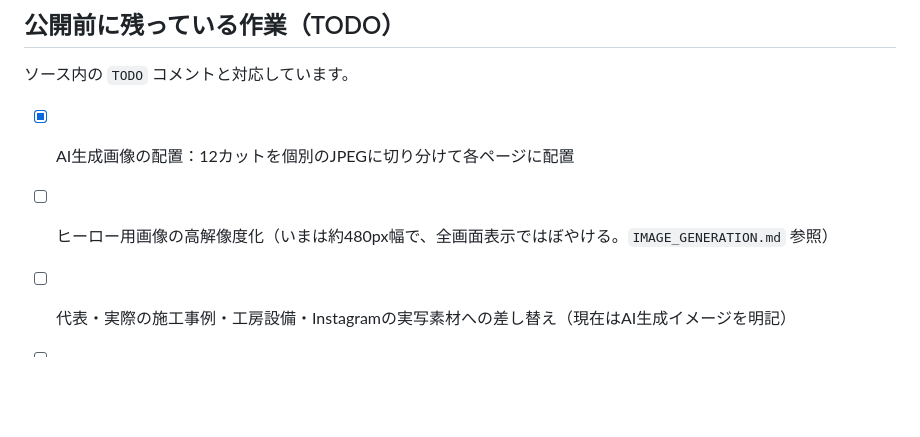
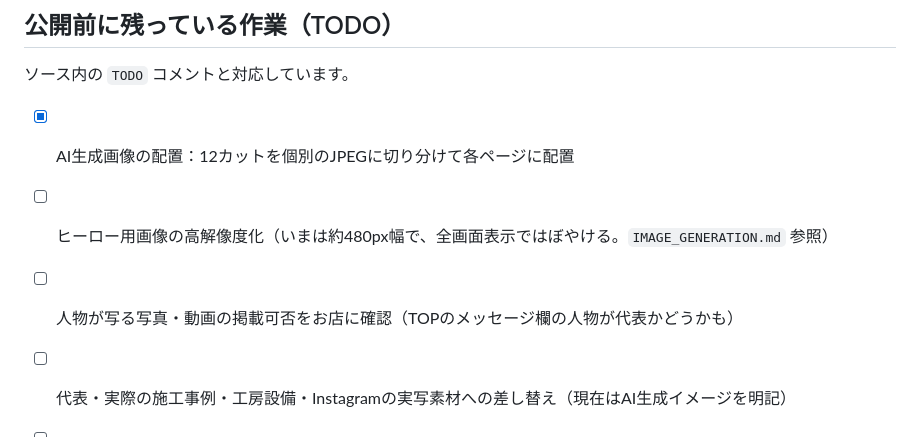
Before and after one commit to forudesign17-cmd/renew-souki-hp, a Markdown page: README.md, the part around the change. GitHub-like rendering; blank space fills up the shorter version.

Commit message:
READMEに人物写真の掲載確認をTODOとして追記
Co-Authored-By: Claude Sonnet 5.5 <noreply@anthropic.com>

```diff
--- a/README.md
+++ b/README.md
@@ -58,6 +58,7 @@ BASE_PATH=/test python3 src/build.py
 
 - [x] AI生成画像の配置：12カットを個別のJPEGに切り分けて各ページに配置
 - [ ] ヒーロー用画像の高解像度化（いまは約480px幅で、全画面表示ではぼやける。`IMAGE_GENERATION.md` 参照）
+- [ ] 人物が写る写真・動画の掲載可否をお店に確認（TOPのメッセージ欄の人物が代表かどうかも）
 - [ ] 代表・実際の施工事例・工房設備・Instagramの実写素材への差し替え（現在はAI生成イメージを明記）
 - [ ] 施工事例のデータ（`WORKS`）：いまは「準備中」の仮カードを表示中
 - [ ] 営業時間・定休日（`/about/`）
```
